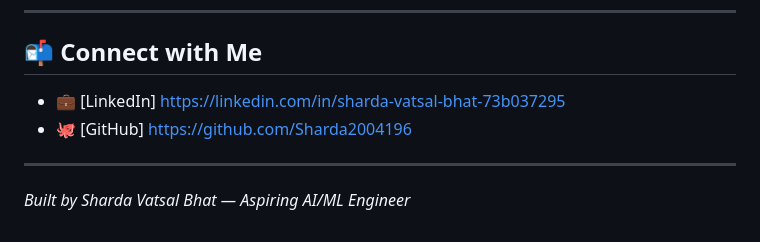
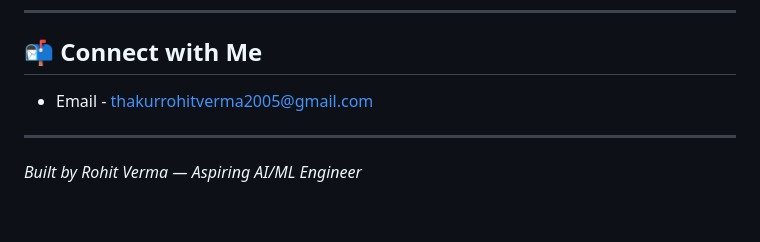
Before and after one commit to ROHITVERMA004/House_price_prediction, a Markdown page: README.md, the part around the change. Drawn GitHub-style.

```diff
--- a/README.md
+++ b/README.md
@@ -113,9 +113,8 @@ Go to **Runtime → Run All** and you're done!
 
 ## 📬 Connect with Me
 
-- 💼 [LinkedIn] https://linkedin.com/in/sharda-vatsal-bhat-73b037295
-- 🐙 [GitHub] https://github.com/Sharda2004196
+- Email - thakurrohitverma2005@gmail.com
 
 ---
 
-*Built by Sharda Vatsal Bhat — Aspiring AI/ML Engineer*
+*Built by Rohit Verma — Aspiring AI/ML Engineer*
```
